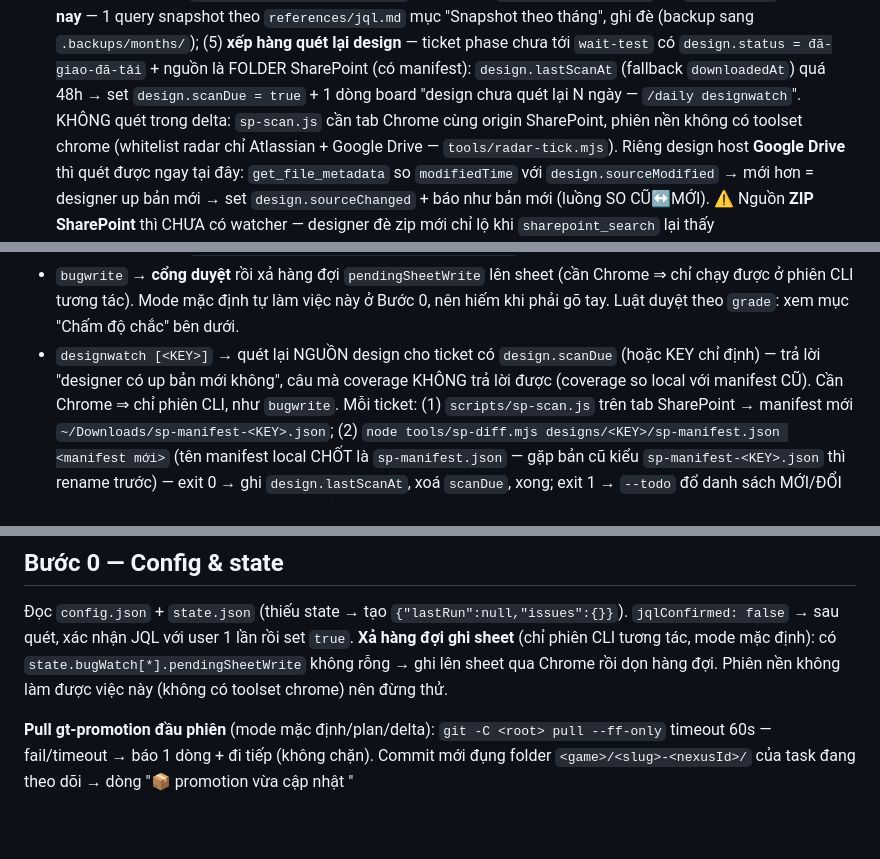
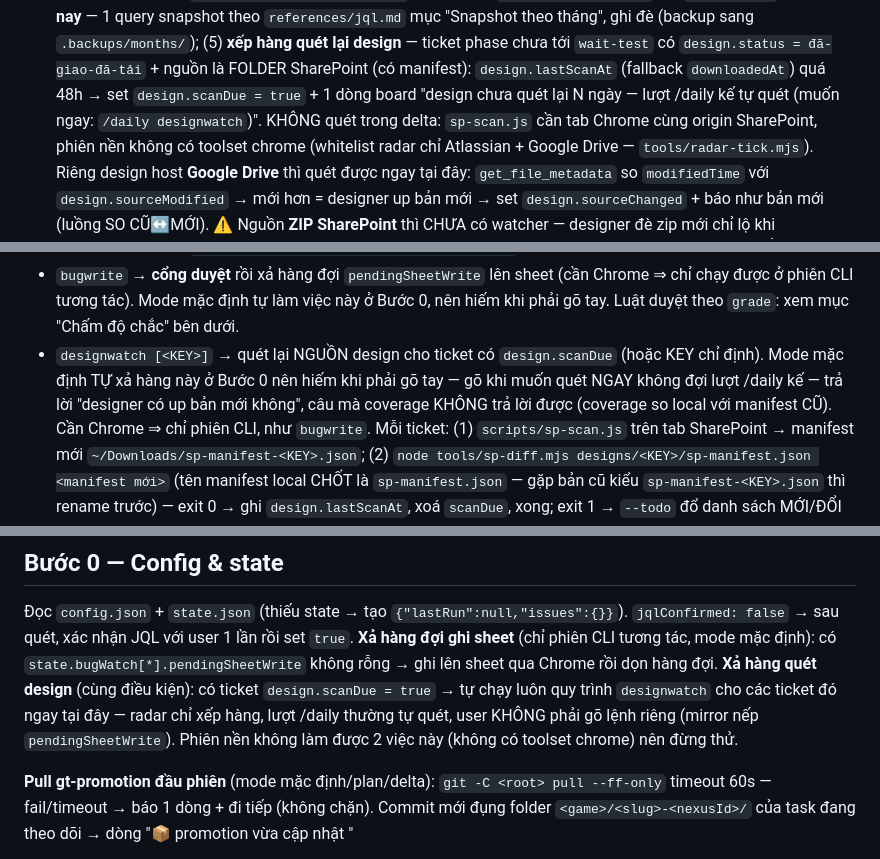
Before and after one commit to tongo0209/agent-auto, a Markdown page: skills/daily/SKILL.md, 3 parts joined by grey strips. GitHub-like rendering; blank space fills up the shorter version.

Commit message:
[agent-auto] Auto-drain designwatch queue in daily step 0
Co-Authored-By: Claude Fable 5 <noreply@anthropic.com>

```diff
--- a/skills/daily/SKILL.md
+++ b/skills/daily/SKILL.md
@@ -104,7 +104,7 @@ Token đầu của `$ARGUMENTS`:
   (5) **xếp hàng quét lại design** — ticket phase chưa tới `wait-test` có `design.status =
   đã-giao-đã-tải` + nguồn là FOLDER SharePoint (có manifest): `design.lastScanAt` (fallback
   `downloadedAt`) quá 48h → set `design.scanDue = true` + 1 dòng board "design <KEY> chưa quét
-  lại N ngày — `/daily designwatch`". KHÔNG quét trong delta: `sp-scan.js` cần tab Chrome cùng
+  lại N ngày — lượt /daily kế tự quét (muốn ngay: `/daily designwatch`)". KHÔNG quét trong delta: `sp-scan.js` cần tab Chrome cùng
   origin SharePoint, phiên nền không có toolset chrome (whitelist radar chỉ Atlassian + Google
   Drive — `tools/radar-tick.mjs`). Riêng design host **Google Drive** thì quét được ngay tại
   đây: `get_file_metadata` so `modifiedTime` với `design.sourceModified` → mới hơn = designer
@@ -135,7 +135,8 @@ Token đầu của `$ARGUMENTS`:
   chạy được ở phiên CLI tương tác). Mode mặc định tự làm việc này ở Bước 0, nên hiếm khi phải
   gõ tay. Luật duyệt theo `grade`: xem mục "Chấm độ chắc" bên dưới.
 - `designwatch [<KEY>]` → quét lại NGUỒN design cho ticket có `design.scanDue` (hoặc KEY chỉ
-  định) — trả lời "designer có up bản mới không", câu mà coverage KHÔNG trả lời được (coverage
+  định). Mode mặc định TỰ xả hàng này ở Bước 0 nên hiếm khi phải gõ tay — gõ khi muốn quét
+  NGAY không đợi lượt /daily kế — trả lời "designer có up bản mới không", câu mà coverage KHÔNG trả lời được (coverage
   so local với manifest CŨ). Cần Chrome ⇒ chỉ phiên CLI, như `bugwrite`. Mỗi ticket:
   (1) `scripts/sp-scan.js` trên tab SharePoint → manifest mới `~/Downloads/sp-manifest-<KEY>.json`;
   (2) `node tools/sp-diff.mjs designs/<KEY>/sp-manifest.json <manifest mới>` (tên manifest local
@@ -167,7 +168,10 @@ Token đầu của `$ARGUMENTS`:
 `jqlConfirmed: false` → sau quét, xác nhận JQL với user 1 lần rồi set `true`.
 **Xả hàng đợi ghi sheet** (chỉ phiên CLI tương tác, mode mặc định): có
 `state.bugWatch[*].pendingSheetWrite` không rỗng → ghi lên sheet qua Chrome rồi dọn hàng đợi.
-Phiên nền không làm được việc này (không có toolset chrome) nên đừng thử.
+**Xả hàng quét design** (cùng điều kiện): có ticket `design.scanDue = true` → tự chạy luôn quy
+trình `designwatch` cho các ticket đó ngay tại đây — radar chỉ xếp hàng, lượt /daily thường tự
+quét, user KHÔNG phải gõ lệnh riêng (mirror nếp `pendingSheetWrite`).
+Phiên nền không làm được 2 việc này (không có toolset chrome) nên đừng thử.
 
 **Pull gt-promotion đầu phiên** (mode mặc định/plan/delta): `git -C <root> pull --ff-only`
 timeout 60s — fail/timeout → báo 1 dòng + đi tiếp (không chặn). Commit mới đụng folder
```
